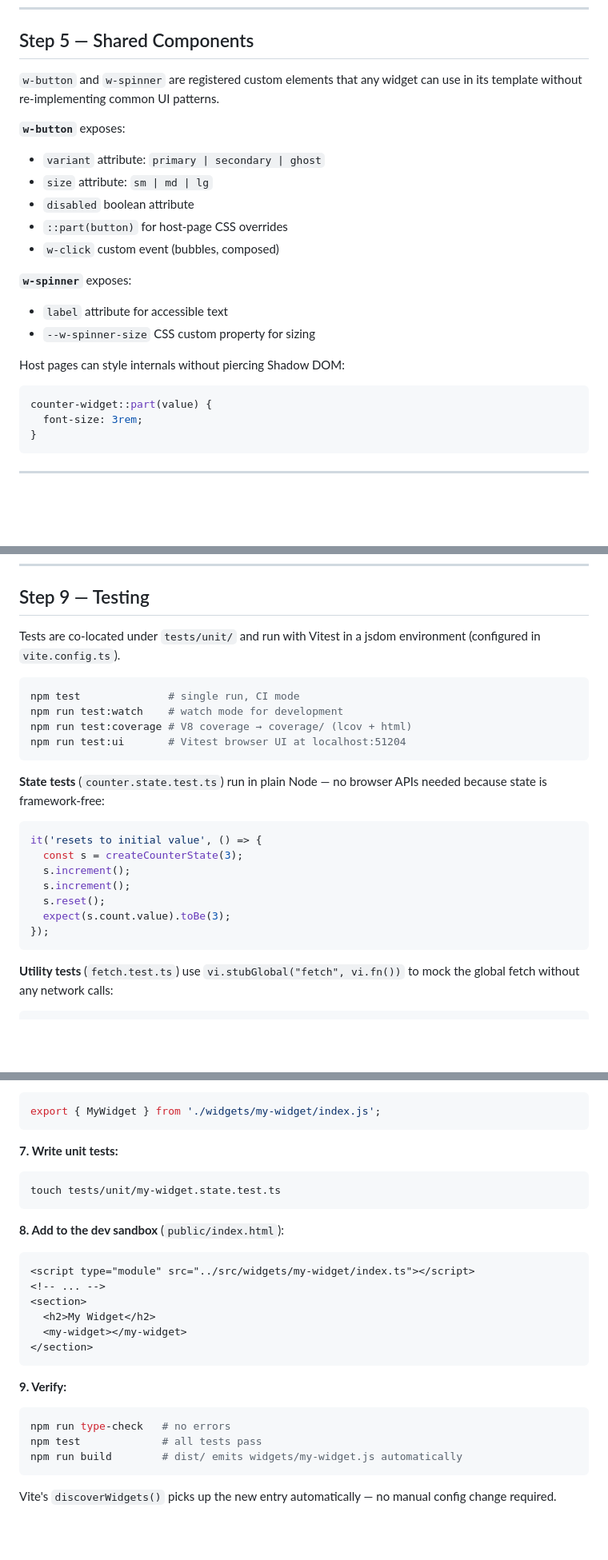
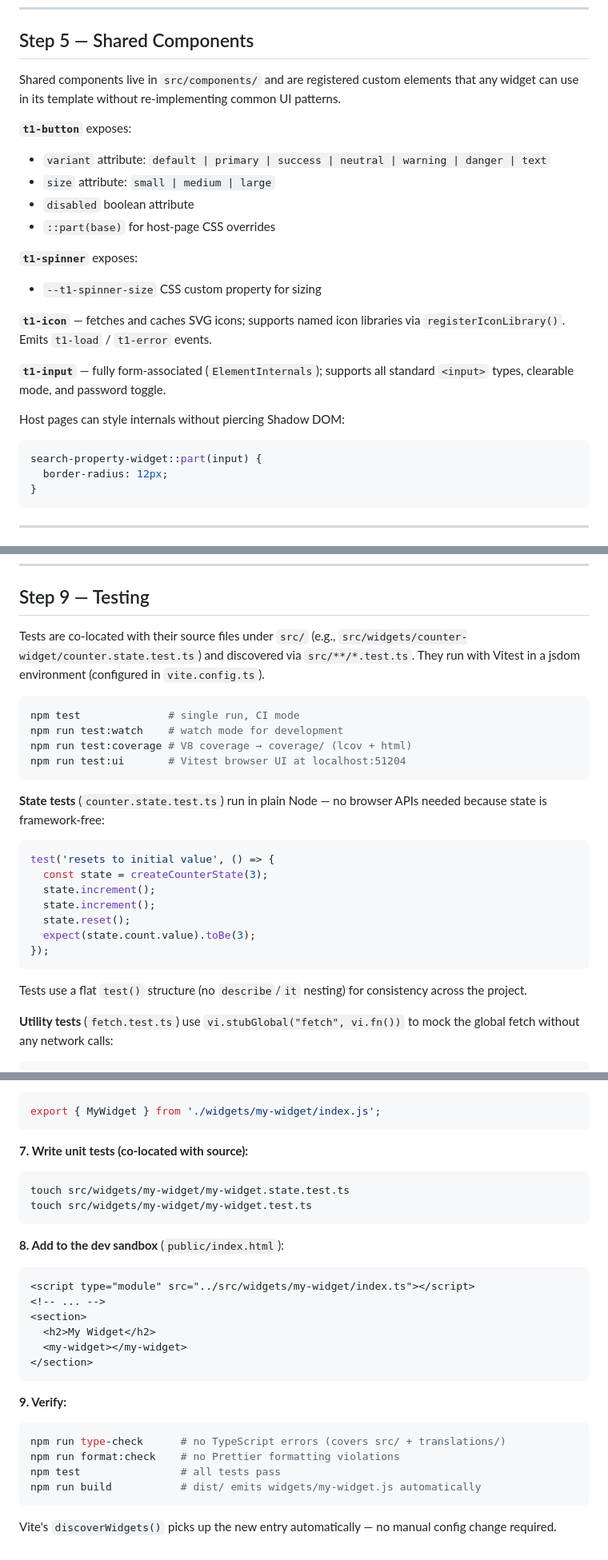
Before and after one commit to alanrad/terminal1-lit, a Markdown page: README.md, 3 parts joined by grey strips. Shown at 80% size. Rendered like a GitHub page; blank space fills up the shorter version.

````diff
--- a/README.md
+++ b/README.md
@@ -160,26 +182,28 @@ export function createCounterState(initial = 0) {
 
 ## Step 5 — Shared Components
 
-`w-button` and `w-spinner` are registered custom elements that any widget can use in its template without re-implementing common UI patterns.
+Shared components live in `src/components/` and are registered custom elements that any widget can use in its template without re-implementing common UI patterns.
 
-**`w-button`** exposes:
+**`t1-button`** exposes:
 
-- `variant` attribute: `primary | secondary | ghost`
-- `size` attribute: `sm | md | lg`
+- `variant` attribute: `default | primary | success | neutral | warning | danger | text`
+- `size` attribute: `small | medium | large`
 - `disabled` boolean attribute
-- `::part(button)` for host-page CSS overrides
-- `w-click` custom event (bubbles, composed)
+- `::part(base)` for host-page CSS overrides
 
-**`w-spinner`** exposes:
+**`t1-spinner`** exposes:
 
-- `label` attribute for accessible text
-- `--w-spinner-size` CSS custom property for sizing
+- `--t1-spinner-size` CSS custom property for sizing
+
+**`t1-icon`** — fetches and caches SVG icons; supports named icon libraries via `registerIconLibrary()`. Emits `t1-load` / `t1-error` events.
+
+**`t1-input`** — fully form-associated (`ElementInternals`); supports all standard `<input>` types, clearable mode, and password toggle.
 
 Host pages can style internals without piercing Shadow DOM:
 
 ```css
-counter-widget::part(value) {
-  font-size: 3rem;
+search-property-widget::part(input) {
+  border-radius: 12px;
 }
 ```
 
@@ -284,7 +308,7 @@ The CDN base URL is inferred from `import.meta.url` automatically, so the loader
 
 ## Step 9 — Testing
 
-Tests are co-located under `tests/unit/` and run with Vitest in a jsdom environment (configured in `vite.config.ts`).
+Tests are co-located with their source files under `src/` (e.g., `src/widgets/counter-widget/counter.state.test.ts`) and discovered via `src/**/*.test.ts`. They run with Vitest in a jsdom environment (configured in `vite.config.ts`).
 
 ```bash
 npm test              # single run, CI mode
@@ -296,14 +320,16 @@ npm run test:ui       # Vitest browser UI at localhost:51204
 **State tests** (`counter.state.test.ts`) run in plain Node — no browser APIs needed because state is framework-free:
 
 ```ts
-it('resets to initial value', () => {
-  const s = createCounterState(3);
-  s.increment();
-  s.increment();
-  s.reset();
-  expect(s.count.value).toBe(3);
+test('resets to initial value', () => {
+  const state = createCounterState(3);
+  state.increment();
+  state.increment();
+  state.reset();
+  expect(state.count.value).toBe(3);
 });
 ```
+
+Tests use a flat `test()` structure (no `describe`/`it` nesting) for consistency across the project.
 
 **Utility tests** (`fetch.test.ts`) use `vi.stubGlobal("fetch", vi.fn())` to mock the global fetch without any network calls:
 
@@ -471,10 +546,11 @@ const WIDGET_REGISTRY: Record<string, string> = {
 export { MyWidget } from './widgets/my-widget/index.js';
 ```
 
-**7. Write unit tests:**
+**7. Write unit tests (co-located with source):**
 
 ```bash
-touch tests/unit/my-widget.state.test.ts
+touch src/widgets/my-widget/my-widget.state.test.ts
+touch src/widgets/my-widget/my-widget.test.ts
 ```
 
 **8. Add to the dev sandbox** (`public/index.html`):
@@ -491,9 +567,10 @@ touch tests/unit/my-widget.state.test.ts
 **9. Verify:**
 
 ```bash
-npm run type-check   # no errors
-npm test             # all tests pass
-npm run build        # dist/ emits widgets/my-widget.js automatically
+npm run type-check      # no TypeScript errors (covers src/ + translations/)
+npm run format:check    # no Prettier formatting violations
+npm test                # all tests pass
+npm run build           # dist/ emits widgets/my-widget.js automatically
 ```
 
 Vite's `discoverWidgets()` picks up the new entry automatically — no manual config change required.
````
Also changed, not shown: other parts of README.md (+90 -19 lines).
